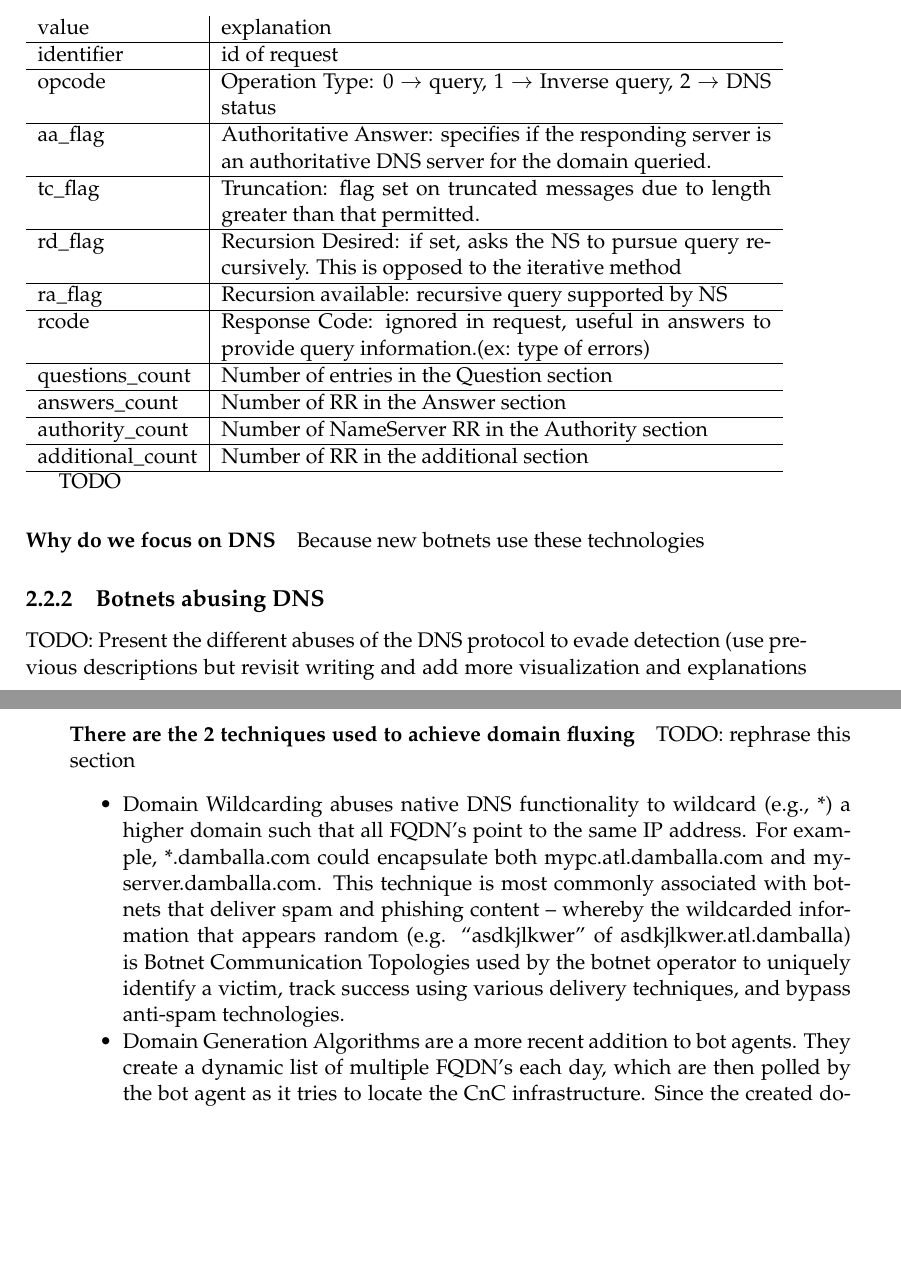
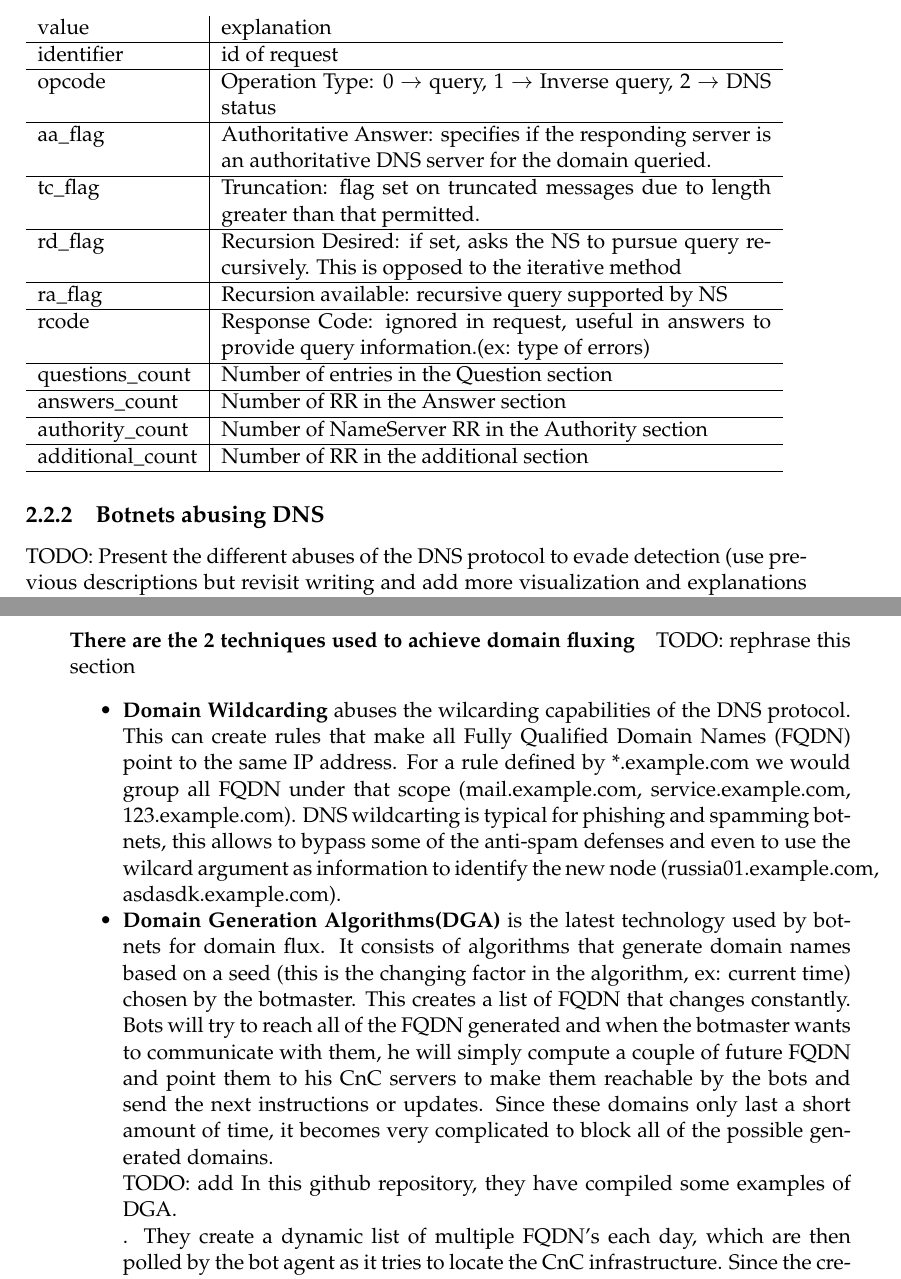
Before and after one commit to gtionogu/MasterThesisReport, a LaTeX thesis (memoire.tex, which reads Chapters/Chapter2.tex): two parts of pages 31 and 32 of 53, joined at a grey line, cut so that both start at the same text, the shorter picture padded with empty space. Compiled offline with pdfLaTeX.

Commit message:
[DNS/Domain flux]

```diff
--- a/Chapters/Chapter2.tex
+++ b/Chapters/Chapter2.tex
@@ -350,10 +355,6 @@ additional\_count  & Number of RR in the additional section\\
 \hline
 \end{tabular}
 
-TODO
-\paragraph{Why do we focus on DNS}
-Because new botnets use these technologies
-
 \subsection{Botnets abusing DNS}
 TODO: Present the different abuses of the DNS protocol to evade detection
 (use previous descriptions but revisit writing and add more visualization and explanations on how exactly it works. (it is important for future arguments regarding the evasion methods. We need to inform our reader to be able to convince him later of our arguments)
@@ -370,8 +371,14 @@ Domain-flux is a type of DNS feature where bots are equipped with a special Doma
 \paragraph{There are the 2 techniques used to achieve domain fluxing}
 TODO: rephrase this section
 \begin{itemize}[noitemsep]
-\item Domain Wildcarding abuses native DNS functionality to wildcard (e.g., *) a higher domain such that all FQDN’s point to the same IP address. For example, *.damballa.com could encapsulate both mypc.atl.damballa.com and myserver.damballa.com. This technique is most commonly associated with botnets that deliver spam and phishing content – whereby the wildcarded information that appears random (e.g. “asdkjlkwer” of asdkjlkwer.atl.damballa) is  Botnet Communication Topologies used by the botnet operator to uniquely identify a victim, track success using various delivery techniques, and bypass anti-spam technologies.
-\item Domain Generation Algorithms are a more recent addition to bot agents. They create a dynamic list of multiple FQDN’s each day, which are then polled by the bot agent as it tries to locate the CnC infrastructure. Since the created domain names are dynamically generated in volume and typically have a life of only a single day, the rapid turnover makes it very difficult to investigate or block every possible domain name.
+%https://kb.iu.edu/d/aiuv
+\item \textbf{Domain Wildcarding} abuses the wilcarding capabilities of the DNS protocol. This can create rules that make all Fully Qualified Domain Names (FQDN) point to the same IP address. For a rule defined by *.example.com we would group all FQDN under that scope (mail.example.com, service.example.com, 123.example.com). DNS wildcarting is typical for phishing and spamming botnets, this allows to bypass some of the anti-spam defenses and even to use the wilcard argument as information to identify the new node (russia01.example.com, asdasdk.example.com).
+\item \textbf{Domain Generation Algorithms(DGA)} is the latest technology used by botnets for domain flux. It consists of algorithms that generate domain names based on a seed (this is the changing factor in the algorithm, ex: current time) chosen by the botmaster. This creates a list of FQDN that changes constantly. Bots will try to reach all of the FQDN generated and when the botmaster wants to communicate with them, he will simply compute a couple of future FQDN and point them to his CnC servers to make them reachable by the bots and send the next instructions or updates. Since these domains only last a short amount of time, it becomes very complicated to block all of the possible generated domains.
+
+TODO: add
+In this github repository, they have compiled some examples of DGA.
+
+. They create a dynamic list of multiple FQDN’s each day, which are then polled by the bot agent as it tries to locate the CnC infrastructure. Since the created domain names are dynamically generated in volume and typically have a life of only a single day, the rapid turnover makes it very difficult to investigate or block every possible domain name.
 \end{itemize}
 
 \subsubsection{IP flux}
```
Also changed, not shown: memoire.tex (+1 -0 lines), memoire.pdf, Chapters/Chapter2.tex (17 more changed lines).
